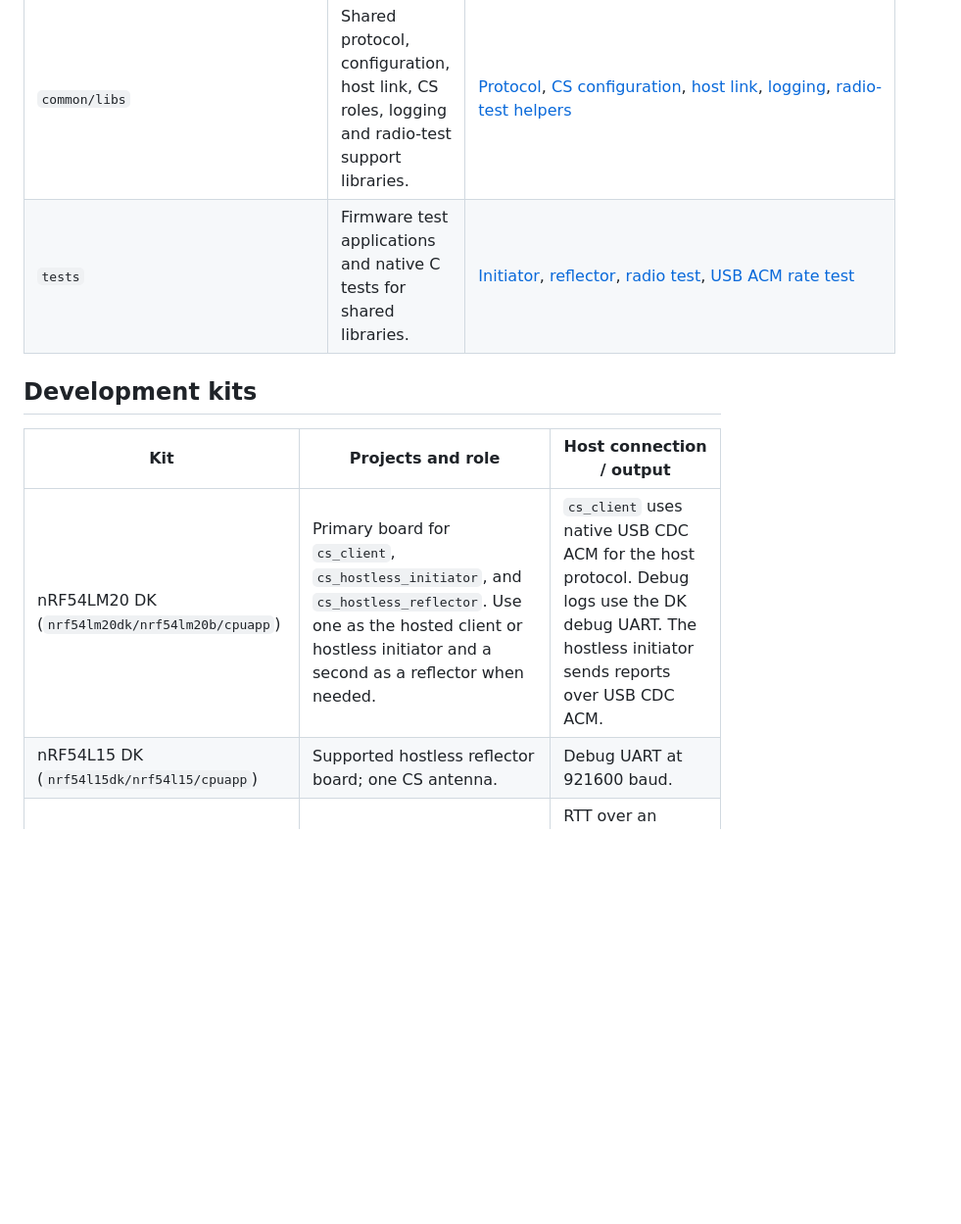
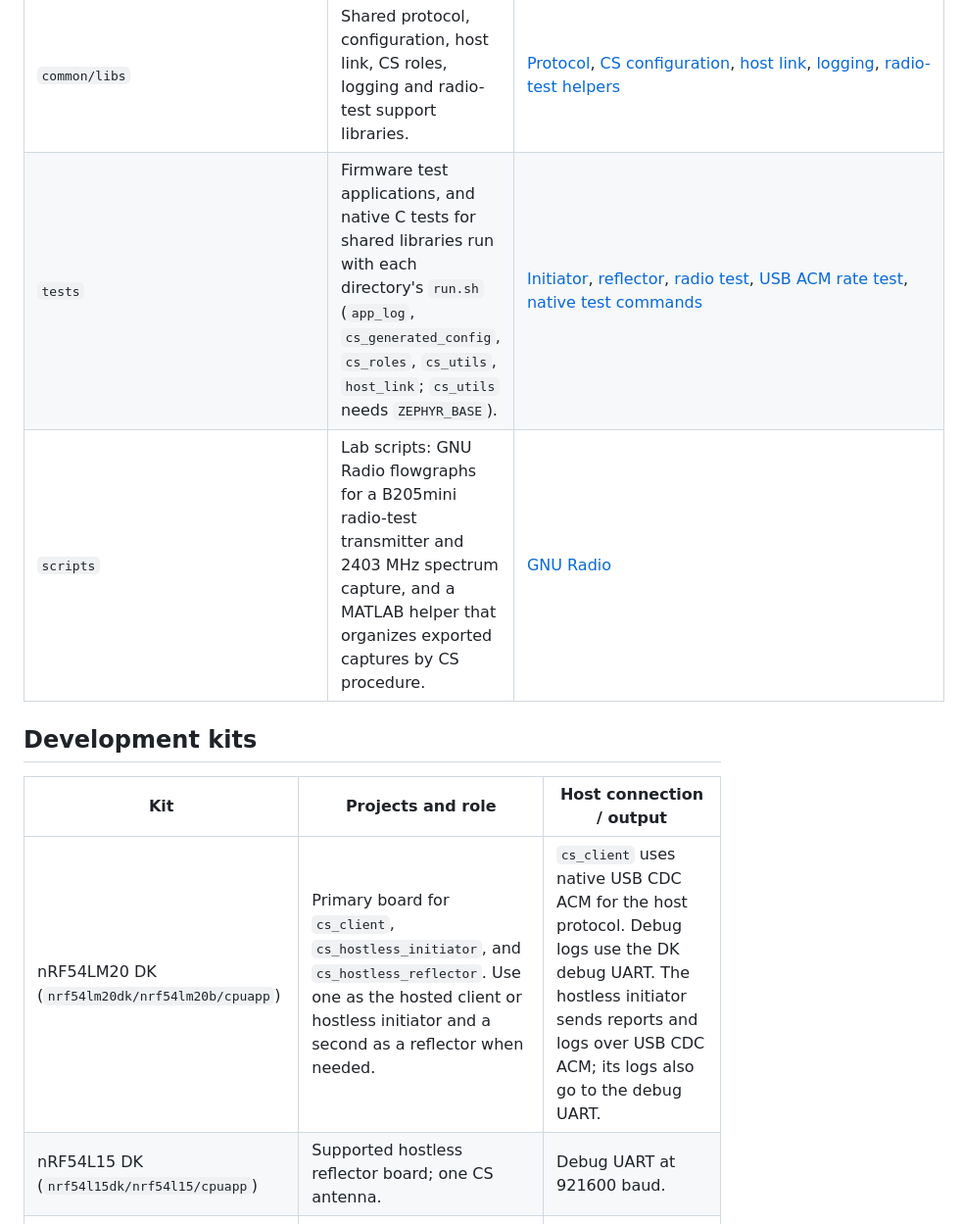
Before and after one commit to Joey0609/ble-cs, a Markdown page: README.md, the part around one of its changes. Shown at 98% size. Rendered like a GitHub page; blank space fills up the shorter version.

```diff
--- a/README.md
+++ b/README.md
@@ -68,13 +74,14 @@ and starting the desktop app.
 | `python/ble_channel_sounding` | Desktop configuration, live CS results, logs and session recording application (`ble-channel-sounding`). | [Getting Started](python/ble_channel_sounding/GETTING_STARTED.md), [reference](python/ble_channel_sounding/README.md) |
 | `python/ble_channel_sounding_planner` | Standalone CS planner frontend (`ble-channel-sounding-planner`) and C configuration export support. | [python/ble_channel_sounding_planner/README.md](python/ble_channel_sounding_planner/README.md) |
 | `common/libs` | Shared protocol, configuration, host link, CS roles, logging and radio-test support libraries. | [Protocol](common/libs/cs_protocol/README.md), [CS configuration](common/libs/cs_utils/README.md), [host link](common/libs/host_link/README.md), [logging](common/libs/app_log/README.md), [radio-test helpers](common/libs/radio_test_utils/README.md) |
-| `tests` | Firmware test applications and native C tests for shared libraries. | [Initiator](tests/cs_initiator_test/README.md), [reflector](tests/cs_reflector_test/README.md), [radio test](tests/radio_test/src/README.md), [USB ACM rate test](tests/usb_acm_rate_test/README.md) |
+| `tests` | Firmware test applications, and native C tests for shared libraries run with each directory's `run.sh` (`app_log`, `cs_generated_config`, `cs_roles`, `cs_utils`, `host_link`; `cs_utils` needs `ZEPHYR_BASE`). | [Initiator](tests/cs_initiator_test/README.md), [reflector](tests/cs_reflector_test/README.md), [radio test](tests/radio_test/src/README.md), [USB ACM rate test](tests/usb_acm_rate_test/README.md), [native test commands](AGENTS.md#native-c-tests) |
+| `scripts` | Lab scripts: GNU Radio flowgraphs for a B205mini radio-test transmitter and 2403 MHz spectrum capture, and a MATLAB helper that organizes exported captures by CS procedure. | [GNU Radio](scripts/gnu-radio/README.md) |
 
 ## Development kits
 
 | Kit | Projects and role | Host connection / output |
 | --- | --- | --- |
-| nRF54LM20 DK (`nrf54lm20dk/nrf54lm20b/cpuapp`) | Primary board for `cs_client`, `cs_hostless_initiator`, and `cs_hostless_reflector`. Use one as the hosted client or hostless initiator and a second as a reflector when needed. | `cs_client` uses native USB CDC ACM for the host protocol. Debug logs use the DK debug UART. The hostless initiator sends reports over USB CDC ACM. |
+| nRF54LM20 DK (`nrf54lm20dk/nrf54lm20b/cpuapp`) | Primary board for `cs_client`, `cs_hostless_initiator`, and `cs_hostless_reflector`. Use one as the hosted client or hostless initiator and a second as a reflector when needed. | `cs_client` uses native USB CDC ACM for the host protocol. Debug logs use the DK debug UART. The hostless initiator sends reports and logs over USB CDC ACM; its logs also go to the debug UART. |
 | nRF54L15 DK (`nrf54l15dk/nrf54l15/cpuapp`) | Supported hostless reflector board; one CS antenna. | Debug UART at 921600 baud. |
 | nRF54L15 Tag (`nrf54l15tag/nrf54l15/cpuapp`) | Two-antenna reflector target for `cs_reflector_tag`; the hostless reflector also has a Tag build. | RTT over an external SWD probe for logs; no native USB or debug UART bridge. |
 
```
Also changed, not shown: other parts of README.md (+12 -6 lines).
